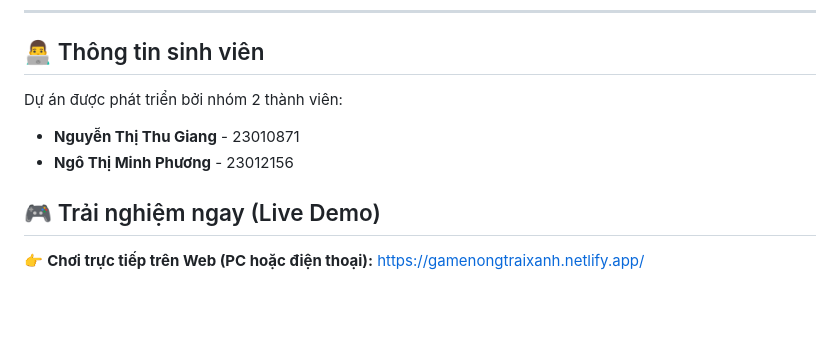
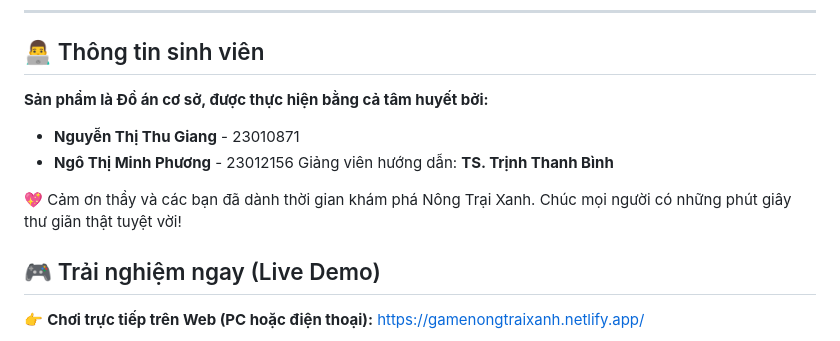
Before and after one commit to ca-xao-xa-ot/NongTraiXanh, a Markdown page: README.md, the part around the change. Drawn GitHub-style; blank space fills up the shorter version.

```diff
--- a/README.md
+++ b/README.md
@@ -17,11 +17,12 @@ Người chơi tiếp nhận mảnh đất từ bà ngoại, dần dần xây d
 ---
 
 ## 👨‍💻 Thông tin sinh viên
-
-Dự án được phát triển bởi nhóm 2 thành viên:
+**Sản phẩm là Đồ án cơ sở, được thực hiện bằng cả tâm huyết bởi:**
 - **Nguyễn Thị Thu Giang** - 23010871
 - **Ngô Thị Minh Phương**  - 23012156
+Giảng viên hướng dẫn: **TS. Trịnh Thanh Bình**
 
+💖 Cảm ơn thầy và các bạn đã dành thời gian khám phá Nông Trại Xanh. Chúc mọi người có những phút giây thư giãn thật tuyệt vời!
 
 ## 🎮 Trải nghiệm ngay (Live Demo)
 👉 **Chơi trực tiếp trên Web (PC hoặc điện thoại):** [https://gamenongtraixanh.netlify.app/](https://gamenongtraixanh.netlify.app/)
```
